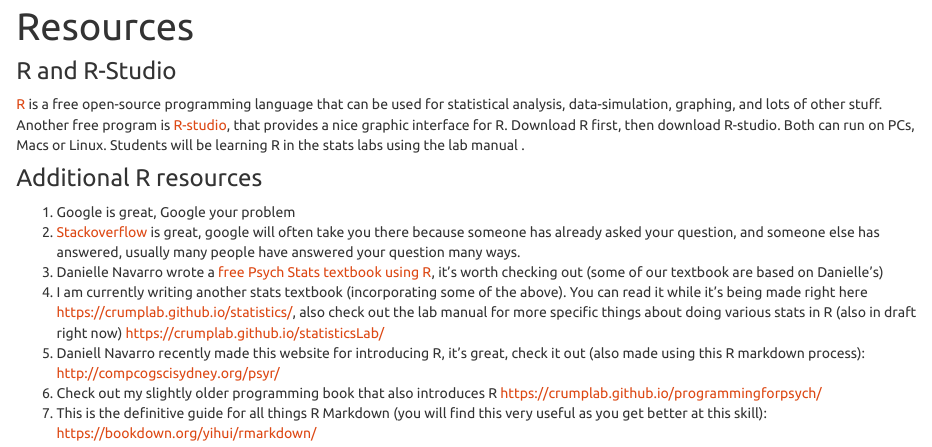
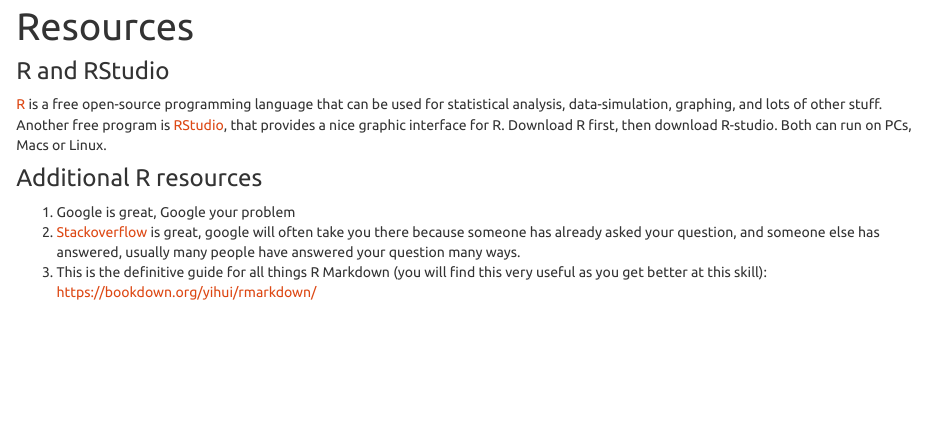
Before and after one commit to jdmwhite/R_Workshop, an R Markdown document (Links.Rmd): the page in a window 1100 px wide, from 80 px down. Rendered offline with R 4.5, knitr and Pandoc, with nearby package versions.

Commit message:
update links and remove journal cache

```diff
--- a/Links.Rmd
+++ b/Links.Rmd
@@ -5,16 +5,12 @@
     theme: united
 ---
 
-### R and R-Studio
+### R and RStudio
 
-[R](http://www.r-project.org) is a free open-source programming language that can be used for statistical analysis, data-simulation, graphing, and lots of other stuff. Another free program is [R-studio](http://www.rstudio.com), that provides a nice graphic interface for R. Download R first, then download R-studio. Both can run on PCs, Macs or Linux. Students will be learning R in the stats labs using the lab manual []().
+[R](http://www.r-project.org) is a free open-source programming language that can be used for statistical analysis, data-simulation, graphing, and lots of other stuff. Another free program is [RStudio](http://www.rstudio.com), that provides a nice graphic interface for R. Download R first, then download R-studio. Both can run on PCs, Macs or Linux.
 
 ### Additional R resources
 
 1. Google is great, Google your problem
 2. [Stackoverflow](https://stackoverflow.com) is great, google will often take you there because someone has already asked your question, and someone else has answered, usually many people have answered your question many ways.
-3. Danielle Navarro wrote a [free Psych Stats textbook using R](https://compcogscisydney.org/learning-statistics-with-r/), it's worth checking out (some of our textbook are based on Danielle's)
-4. I am currently writing another stats textbook (incorporating some of the above). You can read it while it's being made right here [https://crumplab.github.io/statistics/](https://crumplab.github.io/statistics/), also check out the lab manual for more specific things about doing various stats in R (also in draft right now) [https://crumplab.github.io/statisticsLab/](https://crumplab.github.io/statisticsLab/)
-5. Daniell Navarro recently made this website for introducing R, it's great, check it out (also made using this R markdown process): [http://compcogscisydney.org/psyr/](http://compcogscisydney.org/psyr/)
-6. Check out my slightly older programming book that also introduces R [https://crumplab.github.io/programmingforpsych/](https://crumplab.github.io/programmingforpsych/)
-7. This is the definitive guide for all things R Markdown (you will find this very useful as you get better at this skill): [https://bookdown.org/yihui/rmarkdown/](https://bookdown.org/yihui/rmarkdown/)
+3. This is the definitive guide for all things R Markdown (you will find this very useful as you get better at this skill): [https://bookdown.org/yihui/rmarkdown/](https://bookdown.org/yihui/rmarkdown/)
```
Also changed, not shown: Journal_files/figure-html/unnamed-chunk-1-1.png (deleted), 14 other files.
